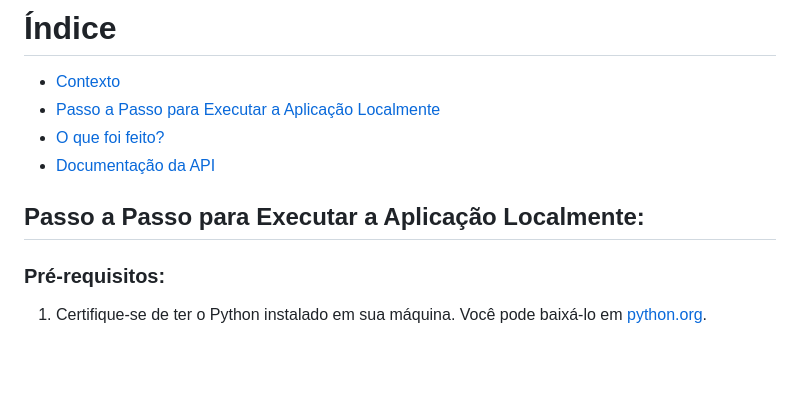
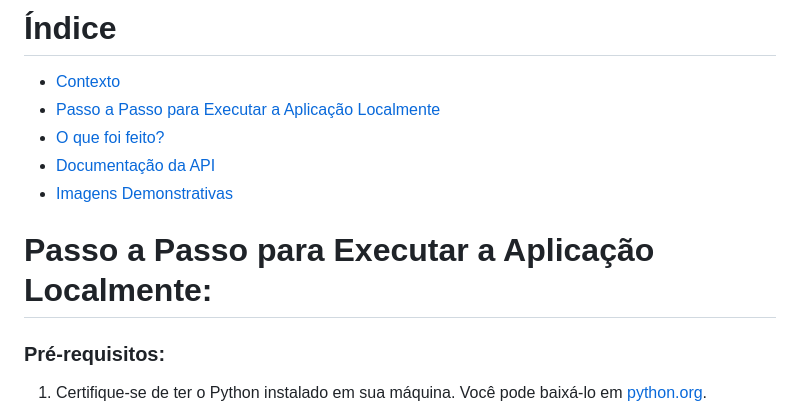
Before and after one commit to MatheusCervieri/Desafio-Tech-Labs-Backend-Python, a Markdown page: README.md, the part around the change printed below. Rendered like a GitHub page; blank space fills up the shorter version.

Commit message:
Últimas finalizações no readme

```diff
--- a/README.md
+++ b/README.md
@@ -16,7 +16,8 @@ Você está atuando como estagiário em uma empresa de tecnologia que está dese
 - [O que foi feito?](#o-que-foi-feito)
-- [Documentação da API](#documentacao-da-api)
+- [Documentação da API](#documentaçao-da-api)
+- [Imagens Demonstrativas](#imagens-demonstrativas)
 
-## Passo a Passo para Executar a Aplicação Localmente:
+# Passo a Passo para Executar a Aplicação Localmente:
 
 ### Pré-requisitos:
 1. Certifique-se de ter o Python instalado em sua máquina. Você pode baixá-lo em [python.org](https://www.python.org/downloads/).
```
Also changed, not shown: other parts of README.md (+12 -1 lines), imagens/dm1.png (added), imagens/dm2.png (added), imagens/dm3.png (added), imagens/dm4.png (added), 1 other file.
